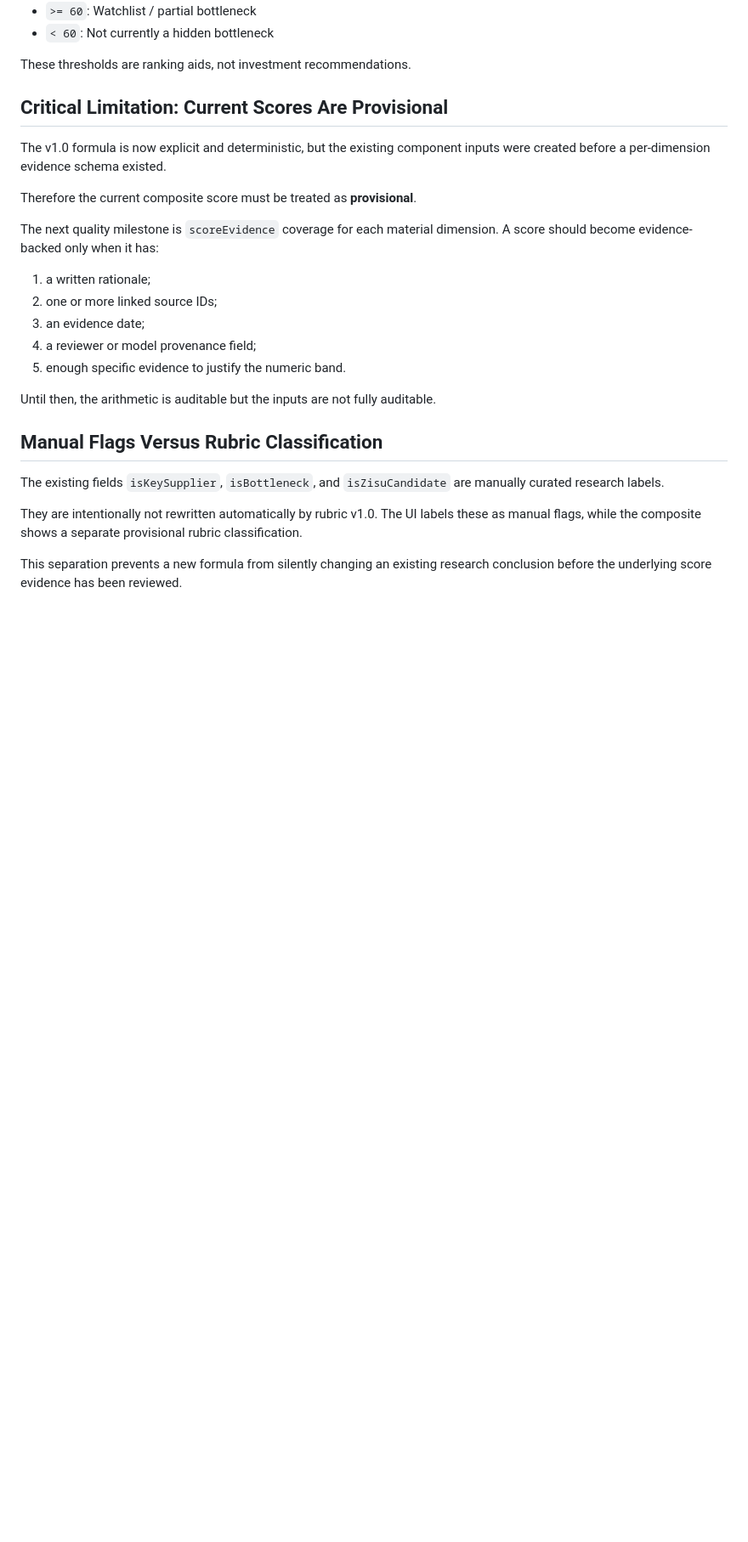
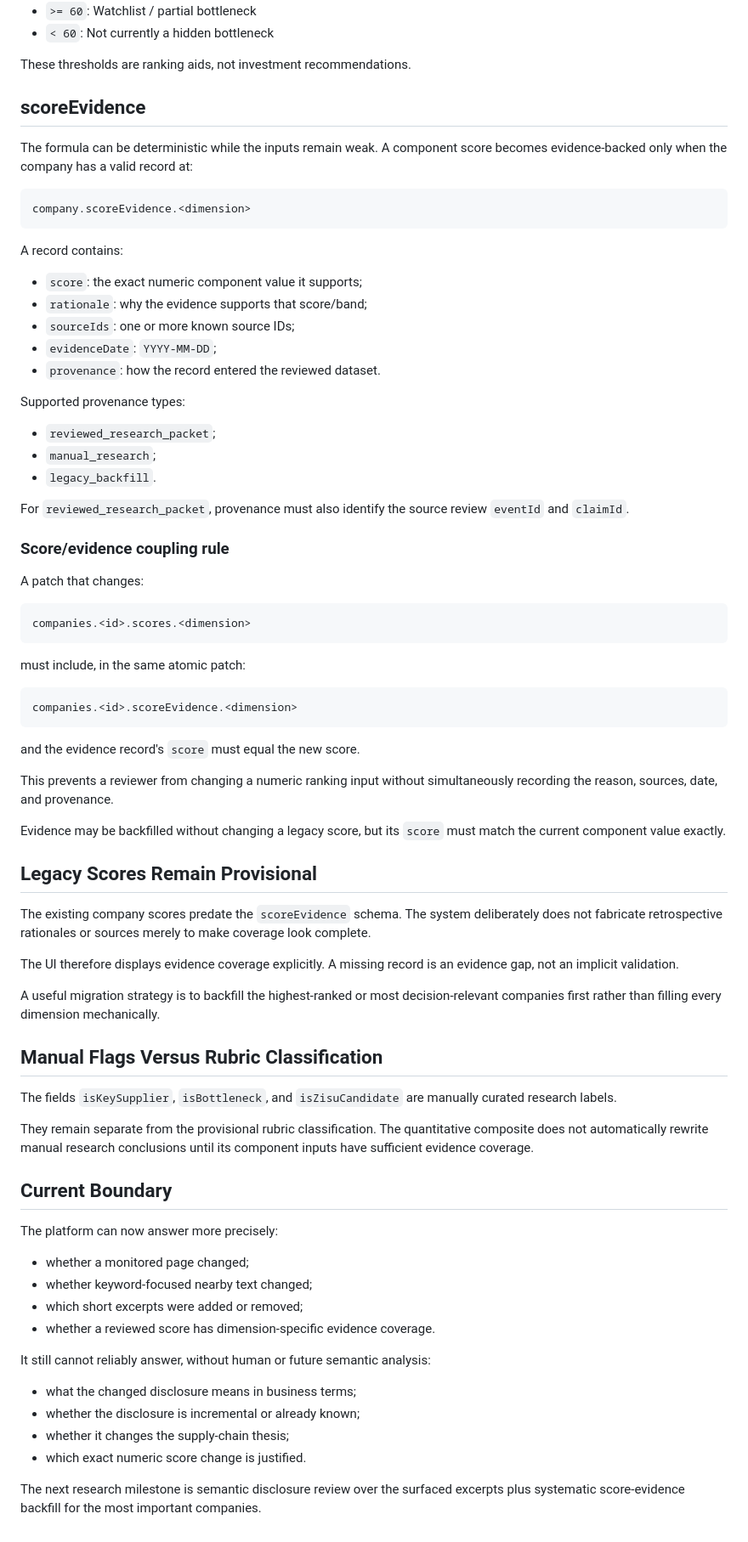
Before and after one commit to Zxinghao/Fundemeantal-Aanalysis-MVP1, a Markdown page: docs/research-methodology.md, the part around one of its changes. Shown at 85% size. Rendered like a GitHub page; blank space fills up the shorter version.

Commit message:
Define watched-context diff and score evidence requirements

````diff
--- a/docs/research-methodology.md
+++ b/docs/research-methodology.md
@@ -87,26 +132,78 @@ The composite is the weighted arithmetic mean of those six inputs.
 
 These thresholds are ranking aids, not investment recommendations.
 
-## Critical Limitation: Current Scores Are Provisional
+## scoreEvidence
 
-The v1.0 formula is now explicit and deterministic, but the existing component inputs were created before a per-dimension evidence schema existed.
+The formula can be deterministic while the inputs remain weak. A component score becomes evidence-backed only when the company has a valid record at:
 
-Therefore the current composite score must be treated as **provisional**.
+```text
+company.scoreEvidence.<dimension>
+```
 
-The next quality milestone is `scoreEvidence` coverage for each material dimension. A score should become evidence-backed only when it has:
+A record contains:
 
-1. a written rationale;
-2. one or more linked source IDs;
-3. an evidence date;
-4. a reviewer or model provenance field;
-5. enough specific evidence to justify the numeric band.
+- `score`: the exact numeric component value it supports;
+- `rationale`: why the evidence supports that score/band;
+- `sourceIds`: one or more known source IDs;
+- `evidenceDate`: `YYYY-MM-DD`;
+- `provenance`: how the record entered the reviewed dataset.
 
-Until then, the arithmetic is auditable but the inputs are not fully auditable.
+Supported provenance types:
+
+- `reviewed_research_packet`;
+- `manual_research`;
+- `legacy_backfill`.
+
+For `reviewed_research_packet`, provenance must also identify the source review `eventId` and `claimId`.
+
+### Score/evidence coupling rule
+
+A patch that changes:
+
+```text
+companies.<id>.scores.<dimension>
+```
+
+must include, in the same atomic patch:
+
+```text
+companies.<id>.scoreEvidence.<dimension>
+```
+
+and the evidence record's `score` must equal the new score.
+
+This prevents a reviewer from changing a numeric ranking input without simultaneously recording the reason, sources, date, and provenance.
+
+Evidence may be backfilled without changing a legacy score, but its `score` must match the current component value exactly.
+
+## Legacy Scores Remain Provisional
+
+The existing company scores predate the `scoreEvidence` schema. The system deliberately does not fabricate retrospective rationales or sources merely to make coverage look complete.
+
+The UI therefore displays evidence coverage explicitly. A missing record is an evidence gap, not an implicit validation.
+
+A useful migration strategy is to backfill the highest-ranked or most decision-relevant companies first rather than filling every dimension mechanically.
 
 ## Manual Flags Versus Rubric Classification
 
-The existing fields `isKeySupplier`, `isBottleneck`, and `isZisuCandidate` are manually curated research labels.
+The fields `isKeySupplier`, `isBottleneck`, and `isZisuCandidate` are manually curated research labels.
 
-They are intentionally not rewritten automatically by rubric v1.0. The UI labels these as manual flags, while the composite shows a separate provisional rubric classification.
+They remain separate from the provisional rubric classification. The quantitative composite does not automatically rewrite manual research conclusions until its component inputs have sufficient evidence coverage.
 
-This separation prevents a new formula from silently changing an existing research conclusion before the underlying score evidence has been reviewed.
+## Current Boundary
+
+The platform can now answer more precisely:
+
+- whether a monitored page changed;
+- whether keyword-focused nearby text changed;
+- which short excerpts were added or removed;
+- whether a reviewed score has dimension-specific evidence coverage.
+
+It still cannot reliably answer, without human or future semantic analysis:
+
+- what the changed disclosure means in business terms;
+- whether the disclosure is incremental or already known;
+- whether it changes the supply-chain thesis;
+- which exact numeric score change is justified.
+
+The next research milestone is semantic disclosure review over the surfaced excerpts plus systematic score-evidence backfill for the most important companies.
````
Also changed, not shown: other parts of docs/research-methodology.md (+62 -17 lines).
